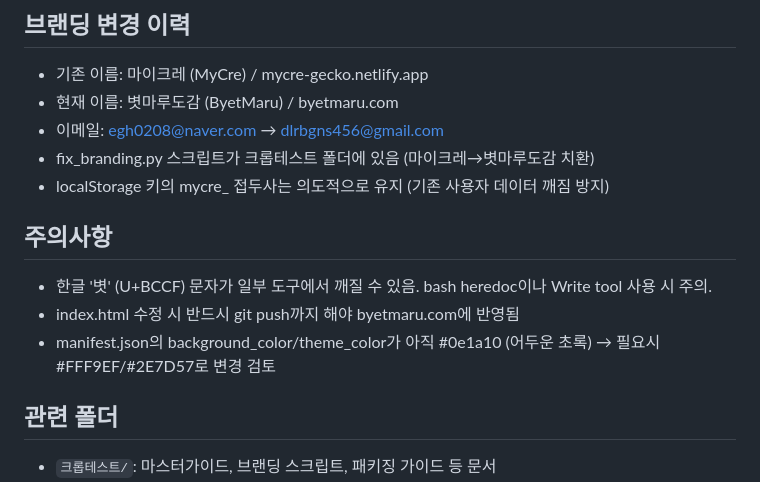
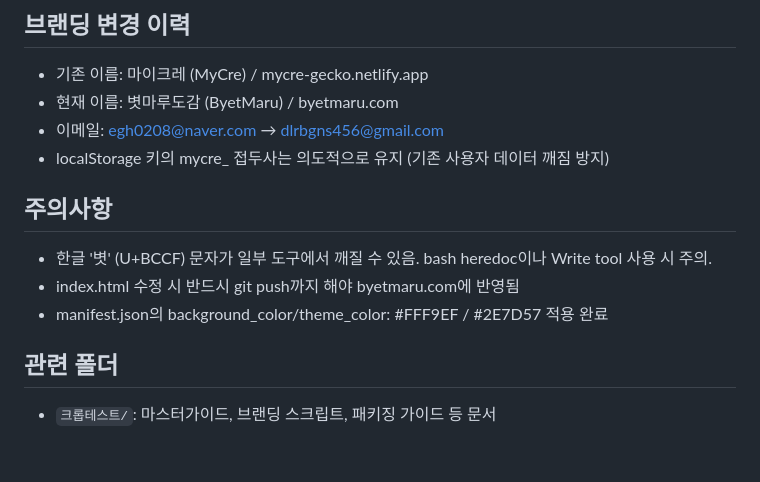
Before and after one commit to dlrbgns456-beep/mycre-app, a Markdown page: CLAUDE.md, the part around one of its changes. Rendered like a GitHub page; blank space fills up the shorter version.

```diff
--- a/CLAUDE.md
+++ b/CLAUDE.md
@@ -57,13 +60,12 @@ git push origin master
 - 기존 이름: 마이크레 (MyCre) / mycre-gecko.netlify.app
 - 현재 이름: 볏마루도감 (ByetMaru) / byetmaru.com
 - 이메일: egh0208@naver.com → dlrbgns456@gmail.com
-- fix_branding.py 스크립트가 크롭테스트 폴더에 있음 (마이크레→볏마루도감 치환)
 - localStorage 키의 mycre_ 접두사는 의도적으로 유지 (기존 사용자 데이터 깨짐 방지)
 
 ## 주의사항
 - 한글 '볏' (U+BCCF) 문자가 일부 도구에서 깨질 수 있음. bash heredoc이나 Write tool 사용 시 주의.
 - index.html 수정 시 반드시 git push까지 해야 byetmaru.com에 반영됨
-- manifest.json의 background_color/theme_color가 아직 #0e1a10 (어두운 초록) → 필요시 #FFF9EF/#2E7D57로 변경 검토
+- manifest.json의 background_color/theme_color: #FFF9EF / #2E7D57 적용 완료
 
 ## 관련 폴더
 - `크롭테스트/`: 마스터가이드, 브랜딩 스크립트, 패키징 가이드 등 문서
```
Also changed, not shown: other parts of CLAUDE.md (+23 -10 lines).
